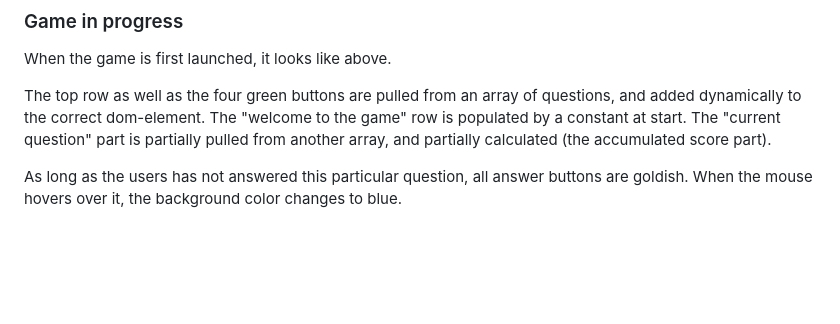
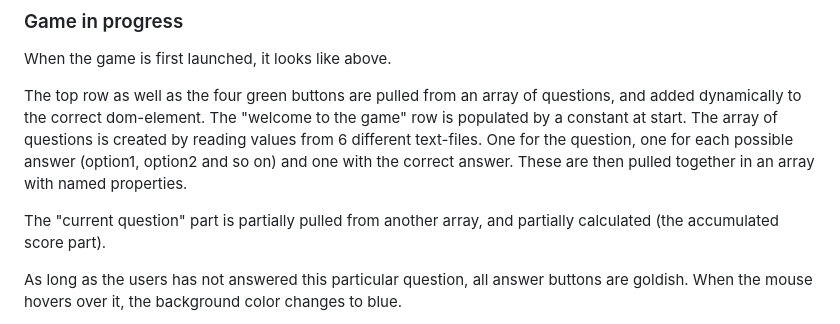
Before and after one commit to jonthorell/QuizGame, a Markdown page: README.md, the part around the change. GitHub-like rendering; blank space fills up the shorter version.

Commit message:
Update: more in-depth explanation of how questions are created

```diff
--- a/README.md
+++ b/README.md
@@ -120,7 +120,9 @@ Works.
 When the game is first launched, it looks like above.
 
 The top row as well as the four green buttons are pulled from an array of questions, and added dynamically to the correct dom-element.
-The "welcome to the game" row is populated by a constant at start.
+The "welcome to the game" row is populated by a constant at start. The array of questions is created by reading values from 6 different text-files.
+One for the question, one for each possible answer (option1, option2 and so on) and one with the correct answer. These are then pulled together in an array with named properties.
+
 The "current question" part is partially pulled from another array, and partially calculated (the accumulated score part).
 
 As long as the users has not answered this particular question, all answer buttons are goldish. When the mouse hovers over it, the background color
```
